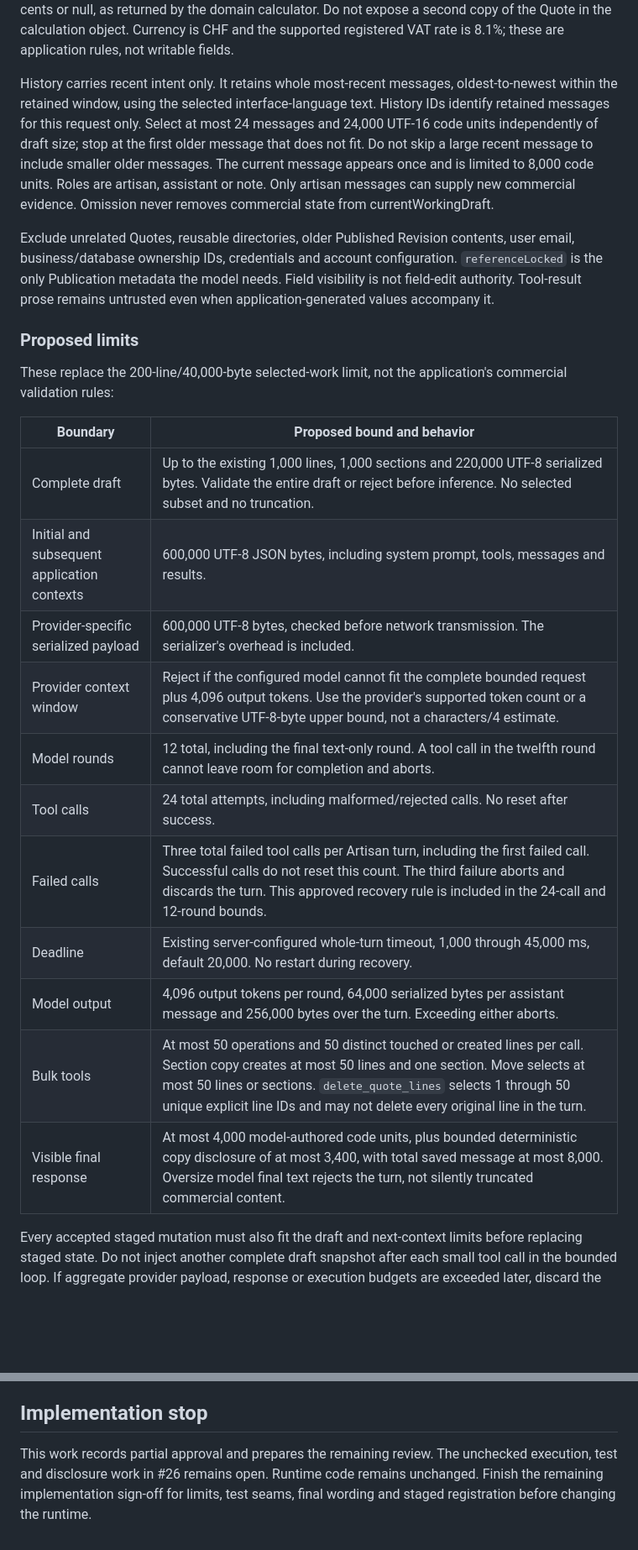
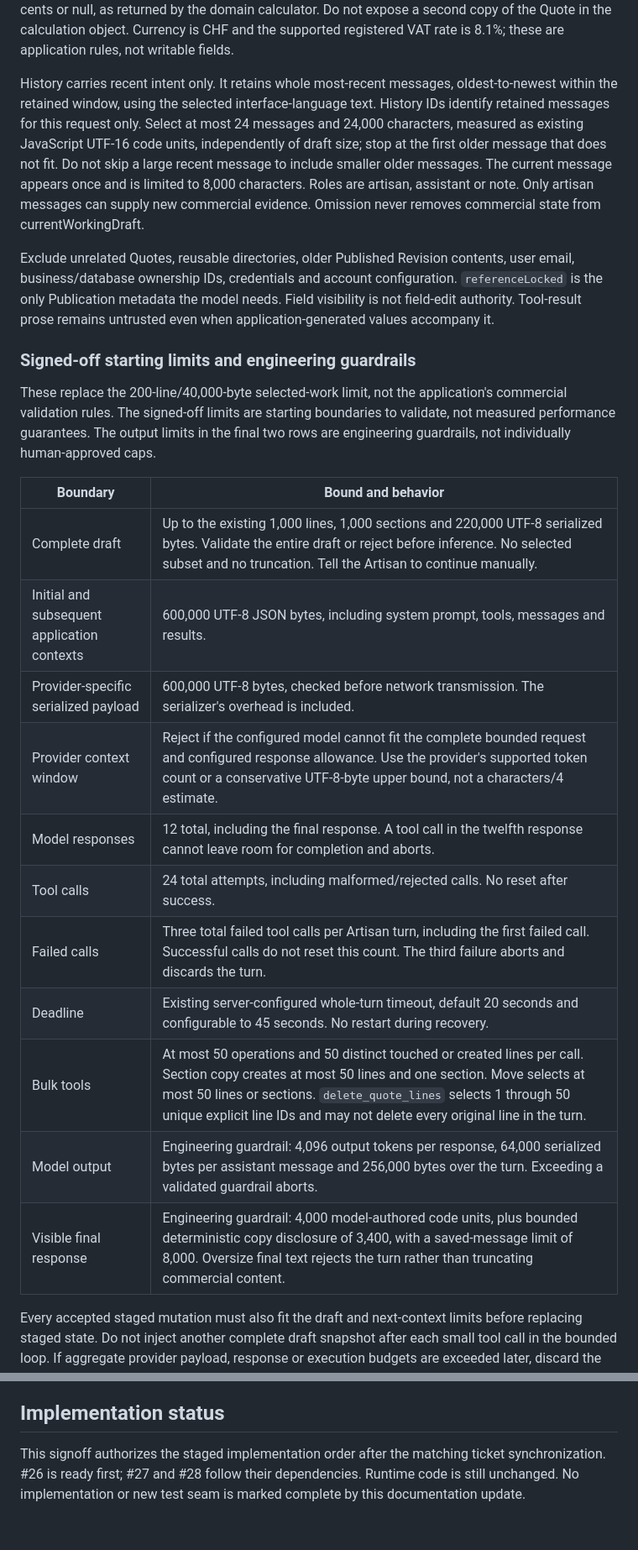
Before and after one commit to lbise/quote-app-proto, a Markdown page: docs/assistant-contract/README.md, 2 parts joined by grey strips. Shown at 84% size. Drawn GitHub-style; blank space fills up the shorter version.

Commit message:
docs: record implementation sign-off and synchronized ticket scope

```diff
--- a/docs/assistant-contract/README.md
+++ b/docs/assistant-contract/README.md
@@ -161,27 +168,27 @@ Before the first provider call of every new Artisan message/turn, start a fresh
 
 `currentWorkingDraft` contains exactly the commercial fields in `QuoteData`: reference, title, customerName, customerAddress, customerContact, businessName, businessAddress, businessContact, vatId, issueDate, validUntil, siteAddress, terms, vatRegistered, discountMode, discount, sections and lines. Include every line field, including empty strings, stable IDs, section IDs and array order. `calculation` contains errors, missing, line IDs/numbers/amounts, section subtotals/incomplete flags, subtotal, discount, net, vat, total and complete. Amounts are integer CHF cents or null, as returned by the domain calculator. Do not expose a second copy of the Quote in the calculation object. Currency is CHF and the supported registered VAT rate is 8.1%; these are application rules, not writable fields.
 
-History carries recent intent only. It retains whole most-recent messages, oldest-to-newest within the retained window, using the selected interface-language text. History IDs identify retained messages for this request only. Select at most 24 messages and 24,000 UTF-16 code units independently of draft size; stop at the first older message that does not fit. Do not skip a large recent message to include smaller older messages. The current message appears once and is limited to 8,000 code units. Roles are artisan, assistant or note. Only artisan messages can supply new commercial evidence. Omission never removes commercial state from currentWorkingDraft.
+History carries recent intent only. It retains whole most-recent messages, oldest-to-newest within the retained window, using the selected interface-language text. History IDs identify retained messages for this request only. Select at most 24 messages and 24,000 characters, measured as existing JavaScript UTF-16 code units, independently of draft size; stop at the first older message that does not fit. Do not skip a large recent message to include smaller older messages. The current message appears once and is limited to 8,000 characters. Roles are artisan, assistant or note. Only artisan messages can supply new commercial evidence. Omission never removes commercial state from currentWorkingDraft.
 
 Exclude unrelated Quotes, reusable directories, older Published Revision contents, user email, business/database ownership IDs, credentials and account configuration. `referenceLocked` is the only Publication metadata the model needs. Field visibility is not field-edit authority. Tool-result prose remains untrusted even when application-generated values accompany it.
 
-### Proposed limits
+### Signed-off starting limits and engineering guardrails
 
-These replace the 200-line/40,000-byte selected-work limit, not the application's commercial validation rules:
+These replace the 200-line/40,000-byte selected-work limit, not the application's commercial validation rules. The signed-off limits are starting boundaries to validate, not measured performance guarantees. The output limits in the final two rows are engineering guardrails, not individually human-approved caps.
 
-| Boundary | Proposed bound and behavior |
+| Boundary | Bound and behavior |
 | --- | --- |
-| Complete draft | Up to the existing 1,000 lines, 1,000 sections and 220,000 UTF-8 serialized bytes. Validate the entire draft or reject before inference. No selected subset and no truncation. |
+| Complete draft | Up to the existing 1,000 lines, 1,000 sections and 220,000 UTF-8 serialized bytes. Validate the entire draft or reject before inference. No selected subset and no truncation. Tell the Artisan to continue manually. |
 | Initial and subsequent application contexts | 600,000 UTF-8 JSON bytes, including system prompt, tools, messages and results. |
 | Provider-specific serialized payload | 600,000 UTF-8 bytes, checked before network transmission. The serializer's overhead is included. |
-| Provider context window | Reject if the configured model cannot fit the complete bounded request plus 4,096 output tokens. Use the provider's supported token count or a conservative UTF-8-byte upper bound, not a characters/4 estimate. |
-| Model rounds | 12 total, including the final text-only round. A tool call in the twelfth round cannot leave room for completion and aborts. |
+| Provider context window | Reject if the configured model cannot fit the complete bounded request and configured response allowance. Use the provider's supported token count or a conservative UTF-8-byte upper bound, not a characters/4 estimate. |
+| Model responses | 12 total, including the final response. A tool call in the twelfth response cannot leave room for completion and aborts. |
 | Tool calls | 24 total attempts, including malformed/rejected calls. No reset after success. |
-| Failed calls | Three total failed tool calls per Artisan turn, including the first failed call. Successful calls do not reset this count. The third failure aborts and discards the turn. This approved recovery rule is included in the 24-call and 12-round bounds. |
-| Deadline | Existing server-configured whole-turn timeout, 1,000 through 45,000 ms, default 20,000. No restart during recovery. |
-| Model output | 4,096 output tokens per round, 64,000 serialized bytes per assistant message and 256,000 bytes over the turn. Exceeding either aborts. |
+| Failed calls | Three total failed tool calls per Artisan turn, including the first failed call. Successful calls do not reset this count. The third failure aborts and discards the turn. |
+| Deadline | Existing server-configured whole-turn timeout, default 20 seconds and configurable to 45 seconds. No restart during recovery. |
 | Bulk tools | At most 50 operations and 50 distinct touched or created lines per call. Section copy creates at most 50 lines and one section. Move selects at most 50 lines or sections. `delete_quote_lines` selects 1 through 50 unique explicit line IDs and may not delete every original line in the turn. |
-| Visible final response | At most 4,000 model-authored code units, plus bounded deterministic copy disclosure of at most 3,400, with total saved message at most 8,000. Oversize model final text rejects the turn, not silently truncated commercial content. |
+| Model output | Engineering guardrail: 4,096 output tokens per response, 64,000 serialized bytes per assistant message and 256,000 bytes over the turn. Exceeding a validated guardrail aborts. |
+| Visible final response | Engineering guardrail: 4,000 model-authored code units, plus bounded deterministic copy disclosure of 3,400, with a saved-message limit of 8,000. Oversize final text rejects the turn rather than truncating commercial content. |
 
 Every accepted staged mutation must also fit the draft and next-context limits before replacing staged state. Do not inject another complete draft snapshot after each small tool call in the bounded loop. If aggregate provider payload, response or execution budgets are exceeded later, discard the whole turn. Do not tell the model to repair authorization, stale state or global budget failures.
 
@@ -270,6 +277,6 @@ Two schema inconsistencies were corrected and rechecked by the Spec reviewer. Th
 - Offline proposal schema acceptance/rejection checks passed, generated JSON matches its generator, local review links resolve and diff whitespace checks passed.
 - No new application tests, browser run or live-model call. No runtime changes or real-data provider approval.
 
-## Implementation stop
+## Implementation status
 
-This work records partial approval and prepares the remaining review. The unchecked execution, test and disclosure work in #26 remains open. Runtime code remains unchanged. Finish the remaining implementation sign-off for limits, test seams, final wording and staged registration before changing the runtime.
+This signoff authorizes the staged implementation order after the matching ticket synchronization. #26 is ready first; #27 and #28 follow their dependencies. Runtime code is still unchanged. No implementation or new test seam is marked complete by this documentation update.
```
Also changed, not shown: other parts of docs/assistant-contract/README.md (+37 -30 lines), docs/assistant-contract/messages.md (+9 -7 lines).
